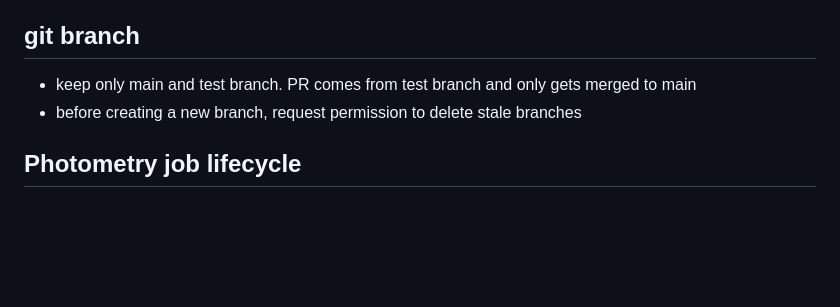
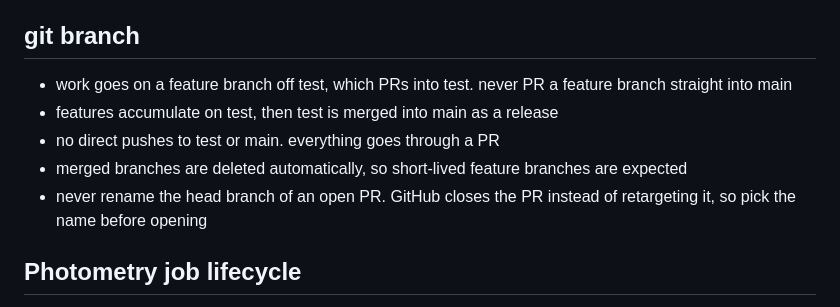
Before and after one commit to jpdeleon/muscatdb, a Markdown page: AGENTS.md, the part around the change. Rendered like a GitHub page; blank space fills up the shorter version.

Commit message:
docs: adopt feature-branch to test branching model

```diff
--- a/AGENTS.md
+++ b/AGENTS.md
@@ -53,8 +53,11 @@ If agent restarts the muscat-db by itself, make sure do it inside tmux session m
 * consider CPU parallelization with a JIT compiler such as Numba, porting the inner loop into Cython, or implementing a CUDA GPU function with Numba or CuPy
 
 ## git branch
-* keep only main and test branch. PR comes from test branch and only gets merged to main
-* before creating a new branch, request permission to delete stale branches
+* work goes on a feature branch off test, which PRs into test. never PR a feature branch straight into main
+* features accumulate on test, then test is merged into main as a release
+* no direct pushes to test or main. everything goes through a PR
+* merged branches are deleted automatically, so short-lived feature branches are expected
+* never rename the head branch of an open PR. GitHub closes the PR instead of retargeting it, so pick the name before opening
 
 ## Photometry job lifecycle
 The pipeline is launched with `start_new_session=True` and prose spawns multiprocessing workers (SequenceParallel) that keep appending to the per-target log (`_webrun_<digest>.log`) **after** the tracked parent process has exited. Do not declare a job terminal the instant `job.proc.poll()` returns: `_resolve_job_state` keeps it in a non-terminal `finalizing` state until the log mtime has been quiescent for `_FINALIZE_GRACE_S` (env `MUSCAT_PHOT_FINALIZE_GRACE_S`), so the photometry page's live log keeps streaming the trailing output instead of freezing at parent-exit. `finalizing` is a live-view-only state; `sync_jobs` persists it to the DB as `running` so the Jobs page (which reads state from the DB) stays consistent. Cancelled jobs bypass the grace window and go terminal immediately.
```
